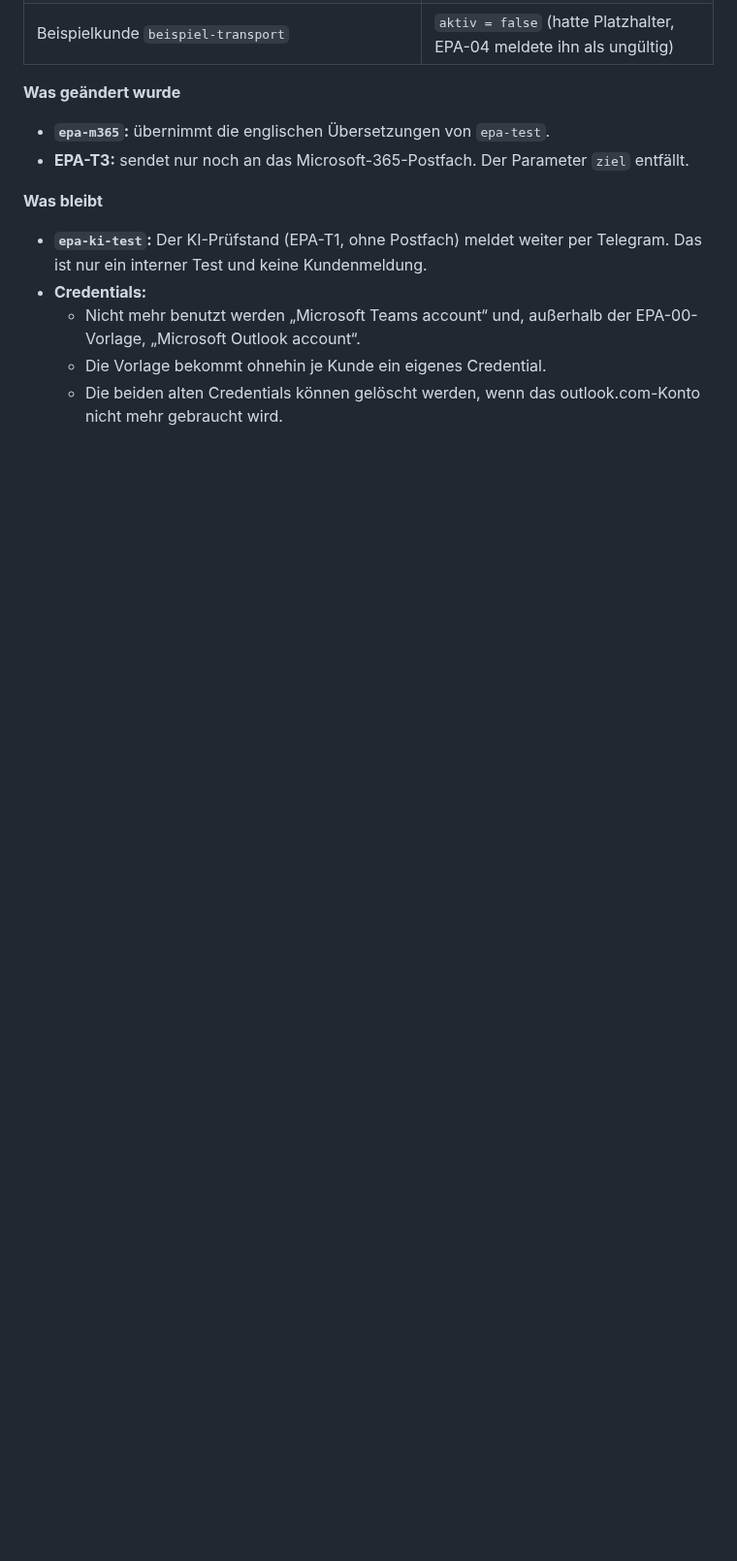
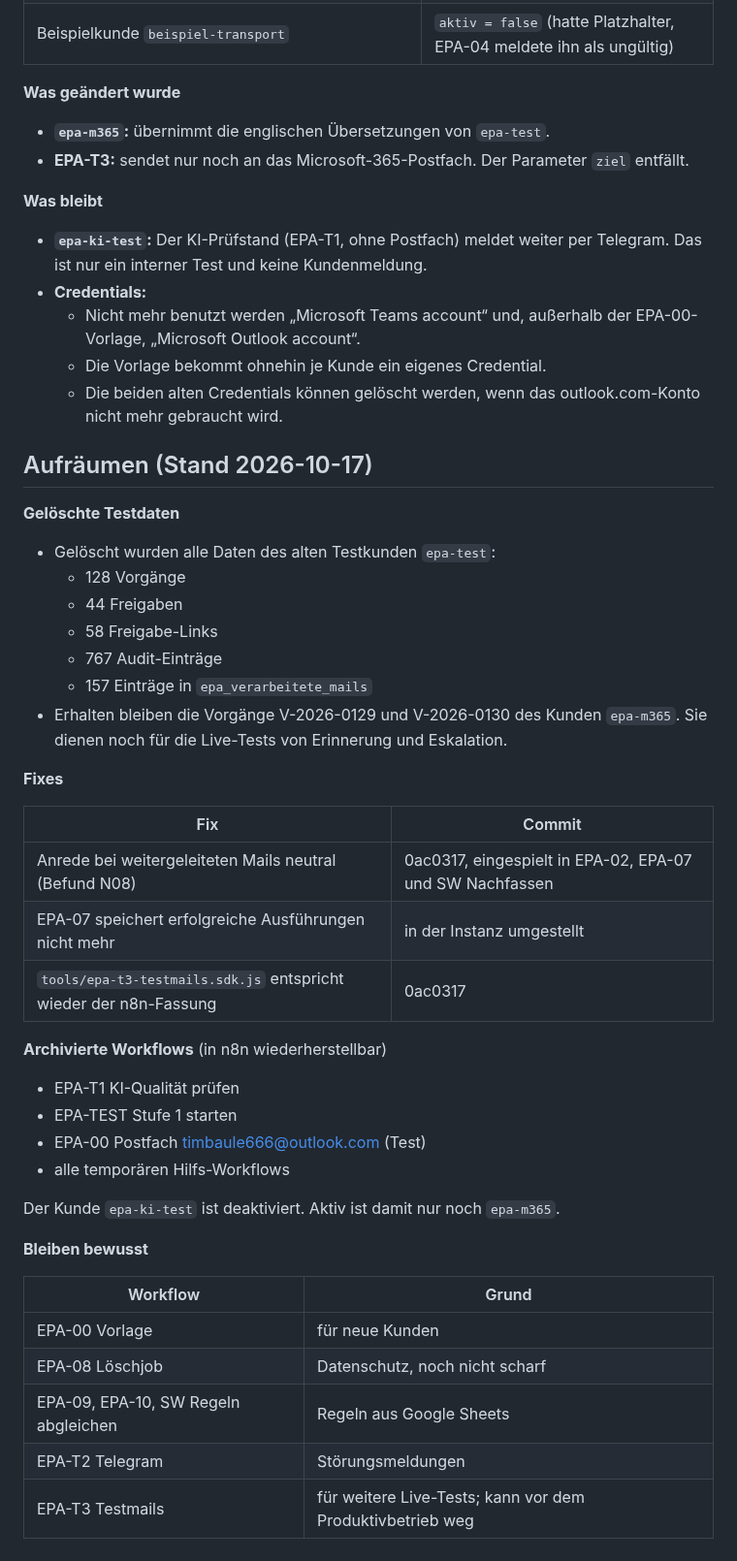
Before and after one commit to timbaule666/n8n, a Markdown page: email-process-agent/docs/Instanz-timbaule.md, the part around the change. Shown at 97% size. Rendered like a GitHub page; blank space fills up the shorter version.

Commit message:
Doku: Testdaten gelöscht, Prüfstand archiviert, nur epa-m365 aktiv
Co-Authored-By: Claude Opus 5.5 <noreply@anthropic.com>
Claude-Session: https://claude.ai/code/session_01DWBN4EiRV4Kip9NV7YGeLF

```diff
--- a/email-process-agent/docs/Instanz-timbaule.md
+++ b/email-process-agent/docs/Instanz-timbaule.md
@@ -209,3 +209,40 @@ Tim hat einen Microsoft-365-Business-Basic-Testzugang (Tenant `agentdemo666.onmi
   - Nicht mehr benutzt werden „Microsoft Teams account“ und, außerhalb der EPA-00-Vorlage, „Microsoft Outlook account“.
   - Die Vorlage bekommt ohnehin je Kunde ein eigenes Credential.
   - Die beiden alten Credentials können gelöscht werden, wenn das outlook.com-Konto nicht mehr gebraucht wird.
+
+## Aufräumen (Stand 2026-10-17)
+
+**Gelöschte Testdaten**
+- Gelöscht wurden alle Daten des alten Testkunden `epa-test`:
+  - 128 Vorgänge
+  - 44 Freigaben
+  - 58 Freigabe-Links
+  - 767 Audit-Einträge
+  - 157 Einträge in `epa_verarbeitete_mails`
+- Erhalten bleiben die Vorgänge V-2026-0129 und V-2026-0130 des Kunden `epa-m365`. Sie dienen noch für die Live-Tests von Erinnerung und Eskalation.
+
+**Fixes**
+
+| Fix | Commit |
+|---|---|
+| Anrede bei weitergeleiteten Mails neutral (Befund N08) | 0ac0317, eingespielt in EPA-02, EPA-07 und SW Nachfassen |
+| EPA-07 speichert erfolgreiche Ausführungen nicht mehr | in der Instanz umgestellt |
+| `tools/epa-t3-testmails.sdk.js` entspricht wieder der n8n-Fassung | 0ac0317 |
+
+**Archivierte Workflows** (in n8n wiederherstellbar)
+- EPA-T1 KI-Qualität prüfen
+- EPA-TEST Stufe 1 starten
+- EPA-00 Postfach timbaule666@outlook.com (Test)
+- alle temporären Hilfs-Workflows
+
+Der Kunde `epa-ki-test` ist deaktiviert. Aktiv ist damit nur noch `epa-m365`.
+
+**Bleiben bewusst**
+
+| Workflow | Grund |
+|---|---|
+| EPA-00 Vorlage | für neue Kunden |
+| EPA-08 Löschjob | Datenschutz, noch nicht scharf |
+| EPA-09, EPA-10, SW Regeln abgleichen | Regeln aus Google Sheets |
+| EPA-T2 Telegram | Störungsmeldungen |
+| EPA-T3 Testmails | für weitere Live-Tests; kann vor dem Produktivbetrieb weg |
```
